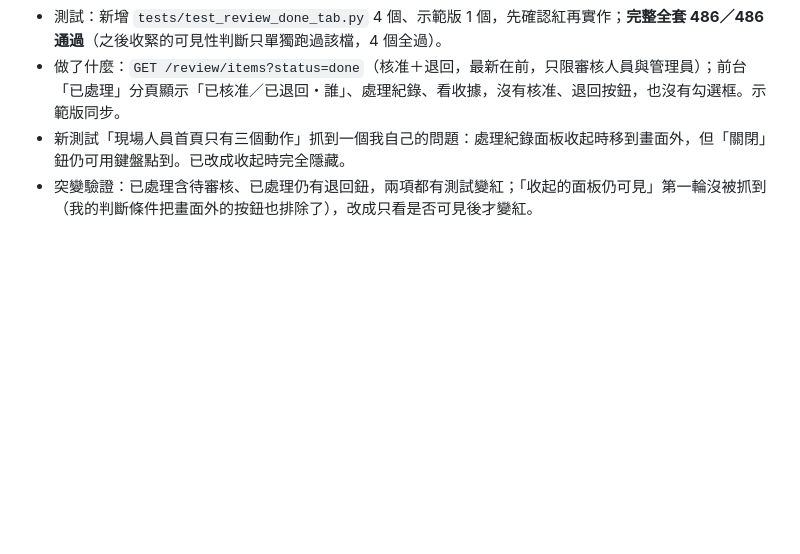
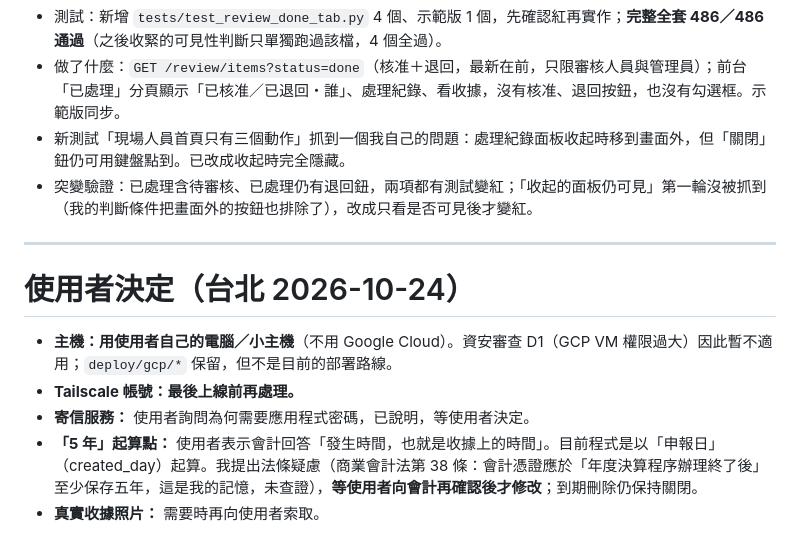
Before and after one commit to MorrisLaLa/mvtec-anomaly-detection, a Markdown page: expense-backend/PROGRESS.md, the part around the change. Drawn GitHub-style; blank space fills up the shorter version.

Commit message:
記錄使用者決定：自用主機、Tailscale 延後、5 年起算點待確認法條
Co-Authored-By: Claude Opus 5.5 <noreply@anthropic.com>
Claude-Session: https://claude.ai/code/session_01Qrcv8jZnd71RtqfHaZxYq4

```diff
--- a/expense-backend/PROGRESS.md
+++ b/expense-backend/PROGRESS.md
@@ -545,3 +545,11 @@
 - 做了什麼：`GET /review/items?status=done`（核准＋退回，最新在前，只限審核人員與管理員）；前台「已處理」分頁顯示「已核准／已退回・誰」、處理紀錄、看收據，沒有核准、退回按鈕，也沒有勾選框。示範版同步。
 - 新測試「現場人員首頁只有三個動作」抓到一個我自己的問題：處理紀錄面板收起時移到畫面外，但「關閉」鈕仍可用鍵盤點到。已改成收起時完全隱藏。
 - 突變驗證：已處理含待審核、已處理仍有退回鈕，兩項都有測試變紅；「收起的面板仍可見」第一輪沒被抓到（我的判斷條件把畫面外的按鈕也排除了），改成只看是否可見後才變紅。
+
+---
+# 使用者決定（台北 2026-10-24）
+- **主機：用使用者自己的電腦／小主機**（不用 Google Cloud）。資安審查 D1（GCP VM 權限過大）因此暫不適用；`deploy/gcp/*` 保留，但不是目前的部署路線。
+- **Tailscale 帳號：最後上線前再處理。**
+- **寄信服務：** 使用者詢問為何需要應用程式密碼，已說明，等使用者決定。
+- **「5 年」起算點：** 使用者表示會計回答「發生時間，也就是收據上的時間」。目前程式是以「申報日」（created_day）起算。我提出法條疑慮（商業會計法第 38 條：會計憑證應於「年度決算程序辦理終了後」至少保存五年，這是我的記憶，未查證），**等使用者向會計再確認後才修改**；到期刪除仍保持關閉。
+- **真實收據照片：** 需要時再向使用者索取。
```
